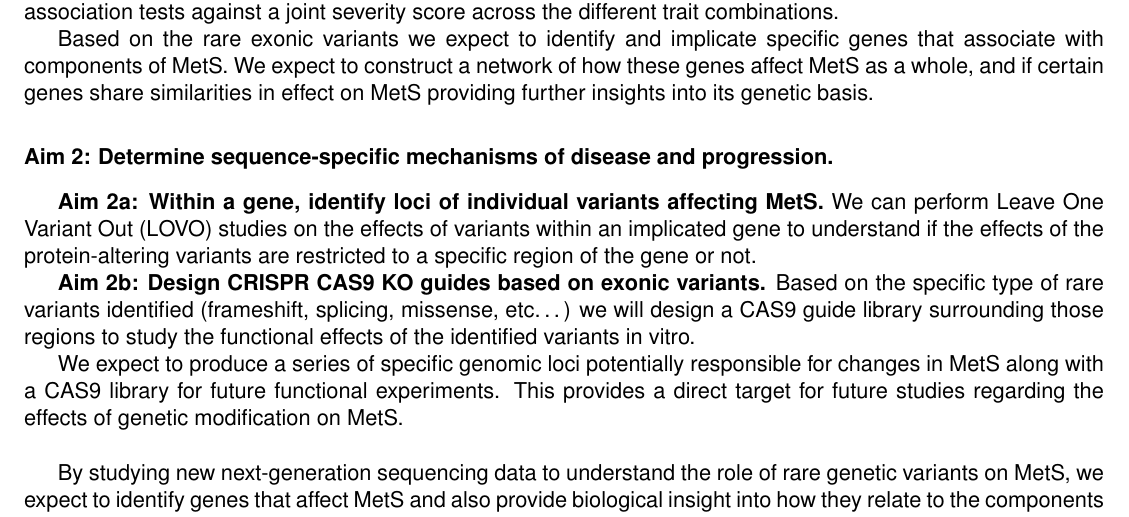
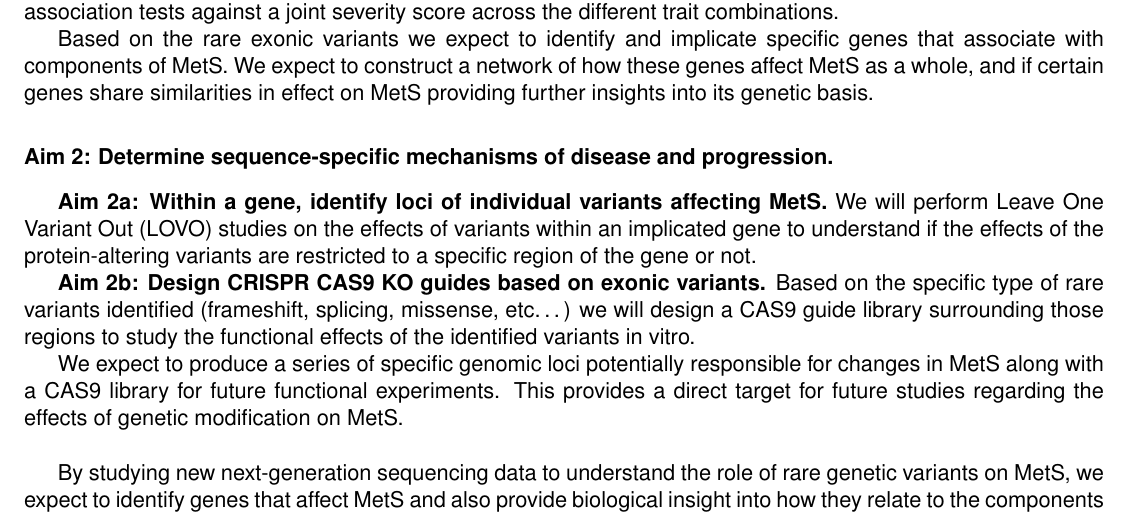
Before and after one commit to cvraut/Bioinf_prelims, a LaTeX document (aims/demo.tex): part of page 1 of 2, cut so that both start at the same text. Compiled offline with pdfLaTeX; a missing font is replaced by an installed copy or a similar font.

Commit message:
minor edits

```diff
--- a/aims/demo.tex
+++ b/aims/demo.tex
@@ -47,7 +47,7 @@ Based on the rare exonic variants we expect to identify and implicate specific g
 
 \subsection*{Aim 2: Determine sequence-specific mechanisms of disease and progression.}
 
-\textbf{Aim 2a: Within a gene, identify loci of individual variants affecting MetS.} We can perform Leave One Variant Out (LOVO) studies on the effects of variants within an implicated gene to understand if the effects of the protein-altering variants are restricted to a specific region of the gene or not.
+\textbf{Aim 2a: Within a gene, identify loci of individual variants affecting MetS.} We will perform Leave One Variant Out (LOVO) studies on the effects of variants within an implicated gene to understand if the effects of the protein-altering variants are restricted to a specific region of the gene or not.
 
 \textbf{Aim 2b: Design CRISPR CAS9 KO guides based on exonic variants.} Based on the specific type of rare variants identified (frameshift, splicing, missense, etc…) we will design a CAS9 guide library surrounding those regions to study the functional effects of the identified variants in vitro.
 
```
Also changed, not shown: aims/demo.pdf, 1 other file.
